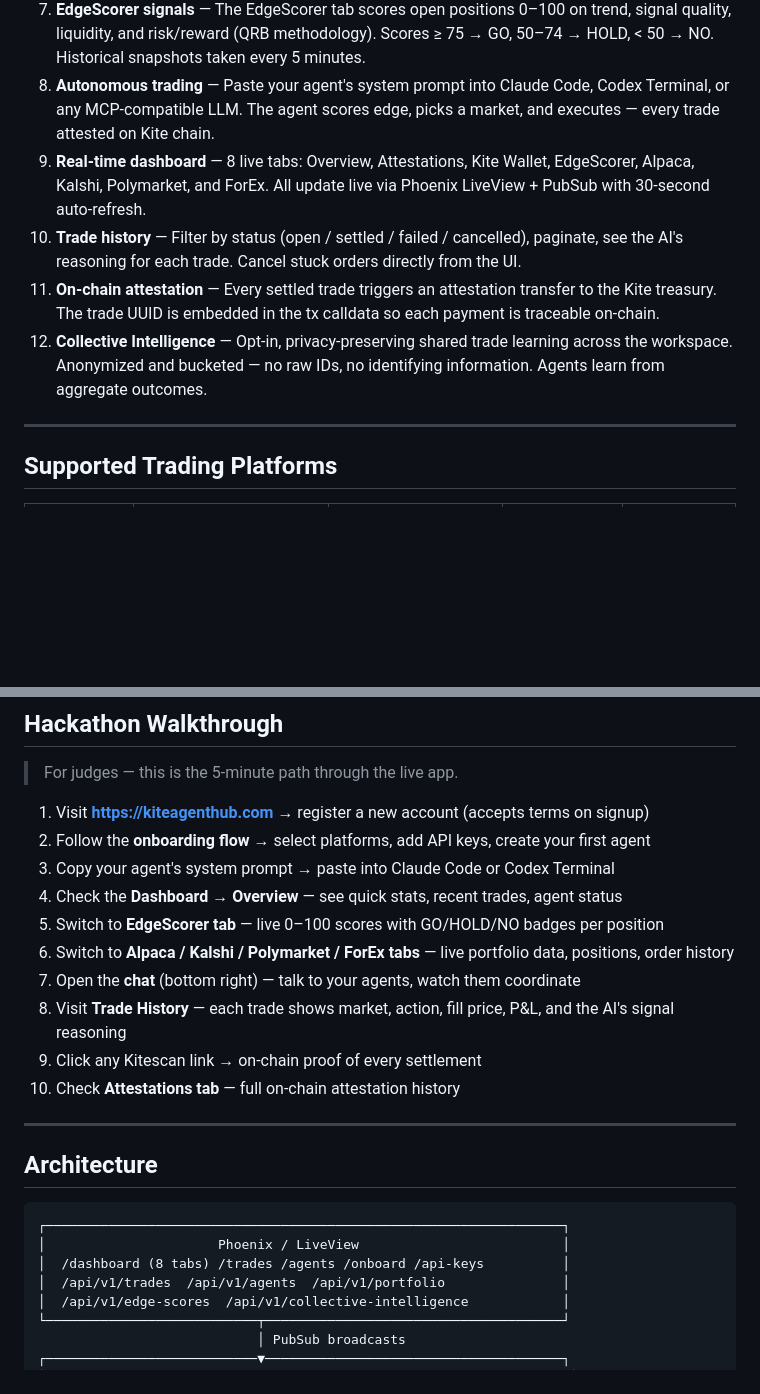
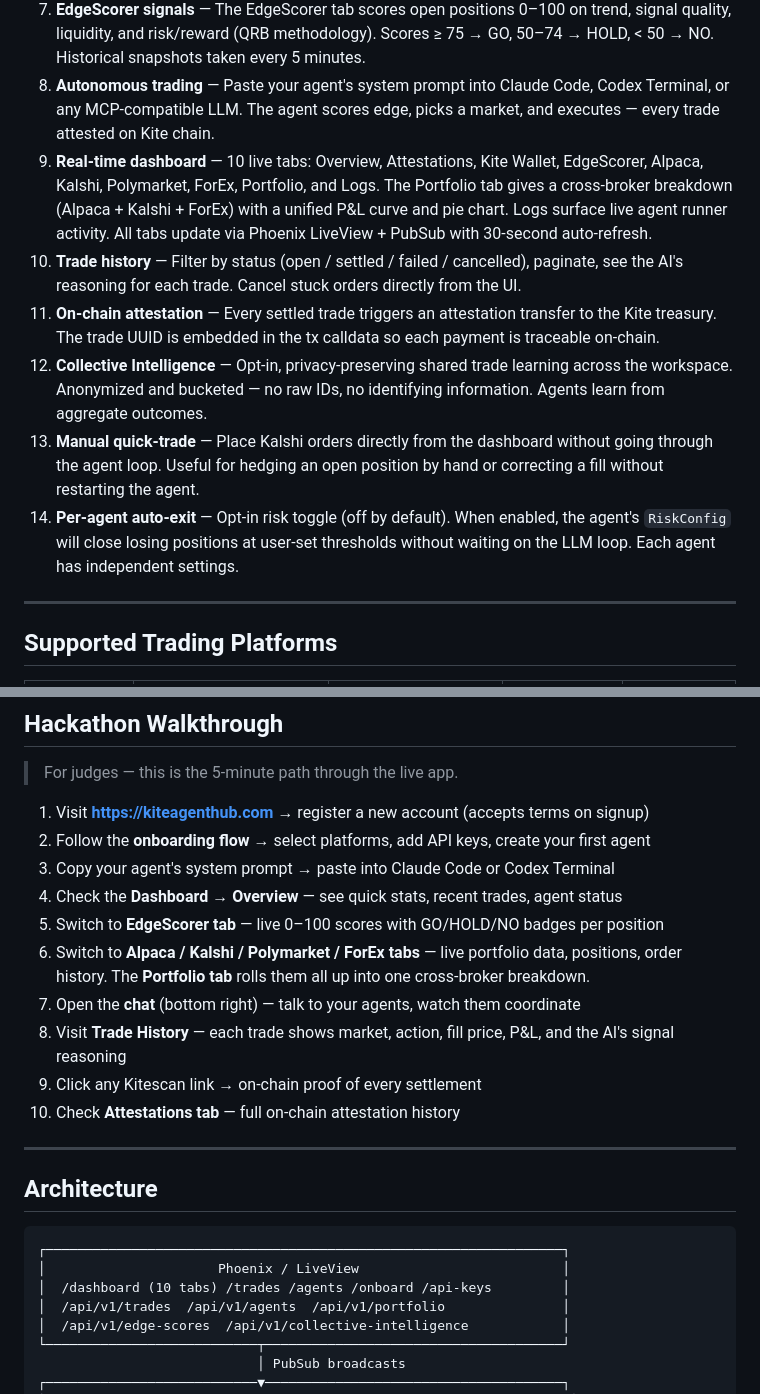
Before and after one commit to MicoMR2/kite-agent-hub, a Markdown page: README.md, 2 parts joined by grey strips. GitHub-like rendering; blank space fills up the shorter version.

Commit message:
docs(readme): refresh stale claims (10 tabs, quick-trade, auto-exit) (#334)
- Dashboard now has 10 live tabs (was 8 in README) — adds Portfolio
  cross-broker breakdown and Logs.
- Architecture diagram /dashboard tab count updated 8 → 10.
- Hackathon walkthrough mentions Portfolio tab.
- New What-It-Does entries: manual quick-trade (Kalshi) and per-agent
  auto-exit risk toggle, both shipped in recent merges.

Co-authored-by: Claude Opus 4.7 (1M context) <noreply@anthropic.com>

````diff
--- a/README.md
+++ b/README.md
@@ -26,10 +26,12 @@ One chat. Multiple agents. One human at the helm.
 6. **Orchestrate from one chat** — All agents and the user share a single workspace chat. Direct an agent, watch agents coordinate with each other, or let the team run autonomously. Jump in anytime to override.
 7. **EdgeScorer signals** — The EdgeScorer tab scores open positions 0–100 on trend, signal quality, liquidity, and risk/reward (QRB methodology). Scores ≥ 75 → GO, 50–74 → HOLD, < 50 → NO. Historical snapshots taken every 5 minutes.
 8. **Autonomous trading** — Paste your agent's system prompt into Claude Code, Codex Terminal, or any MCP-compatible LLM. The agent scores edge, picks a market, and executes — every trade attested on Kite chain.
-9. **Real-time dashboard** — 8 live tabs: Overview, Attestations, Kite Wallet, EdgeScorer, Alpaca, Kalshi, Polymarket, and ForEx. All update live via Phoenix LiveView + PubSub with 30-second auto-refresh.
+9. **Real-time dashboard** — 10 live tabs: Overview, Attestations, Kite Wallet, EdgeScorer, Alpaca, Kalshi, Polymarket, ForEx, Portfolio, and Logs. The Portfolio tab gives a cross-broker breakdown (Alpaca + Kalshi + ForEx) with a unified P&L curve and pie chart. Logs surface live agent runner activity. All tabs update via Phoenix LiveView + PubSub with 30-second auto-refresh.
 10. **Trade history** — Filter by status (open / settled / failed / cancelled), paginate, see the AI's reasoning for each trade. Cancel stuck orders directly from the UI.
 11. **On-chain attestation** — Every settled trade triggers an attestation transfer to the Kite treasury. The trade UUID is embedded in the tx calldata so each payment is traceable on-chain.
 12. **Collective Intelligence** — Opt-in, privacy-preserving shared trade learning across the workspace. Anonymized and bucketed — no raw IDs, no identifying information. Agents learn from aggregate outcomes.
+13. **Manual quick-trade** — Place Kalshi orders directly from the dashboard without going through the agent loop. Useful for hedging an open position by hand or correcting a fill without restarting the agent.
+14. **Per-agent auto-exit** — Opt-in risk toggle (off by default). When enabled, the agent's `RiskConfig` will close losing positions at user-set thresholds without waiting on the LLM loop. Each agent has independent settings.
 
 ---
 
@@ -61,7 +63,7 @@ All platforms use a BYOK (Bring Your Own Keys) model. Credentials are encrypted
 3. Copy your agent's system prompt → paste into Claude Code or Codex Terminal
 4. Check the **Dashboard → Overview** — see quick stats, recent trades, agent status
 5. Switch to **EdgeScorer tab** — live 0–100 scores with GO/HOLD/NO badges per position
-6. Switch to **Alpaca / Kalshi / Polymarket / ForEx tabs** — live portfolio data, positions, order history
+6. Switch to **Alpaca / Kalshi / Polymarket / ForEx tabs** — live portfolio data, positions, order history. The **Portfolio tab** rolls them all up into one cross-broker breakdown.
 7. Open the **chat** (bottom right) — talk to your agents, watch them coordinate
 8. Visit **Trade History** — each trade shows market, action, fill price, P&L, and the AI's signal reasoning
 9. Click any Kitescan link → on-chain proof of every settlement
@@ -74,7 +76,7 @@ All platforms use a BYOK (Bring Your Own Keys) model. Credentials are encrypted
 ```
 ┌──────────────────────────────────────────────────────────────────┐
 │                      Phoenix / LiveView                          │
-│  /dashboard (8 tabs) /trades /agents /onboard /api-keys          │
+│  /dashboard (10 tabs) /trades /agents /onboard /api-keys         │
 │  /api/v1/trades  /api/v1/agents  /api/v1/portfolio               │
 │  /api/v1/edge-scores  /api/v1/collective-intelligence            │
 └───────────────────────────┬──────────────────────────────────────┘
````
